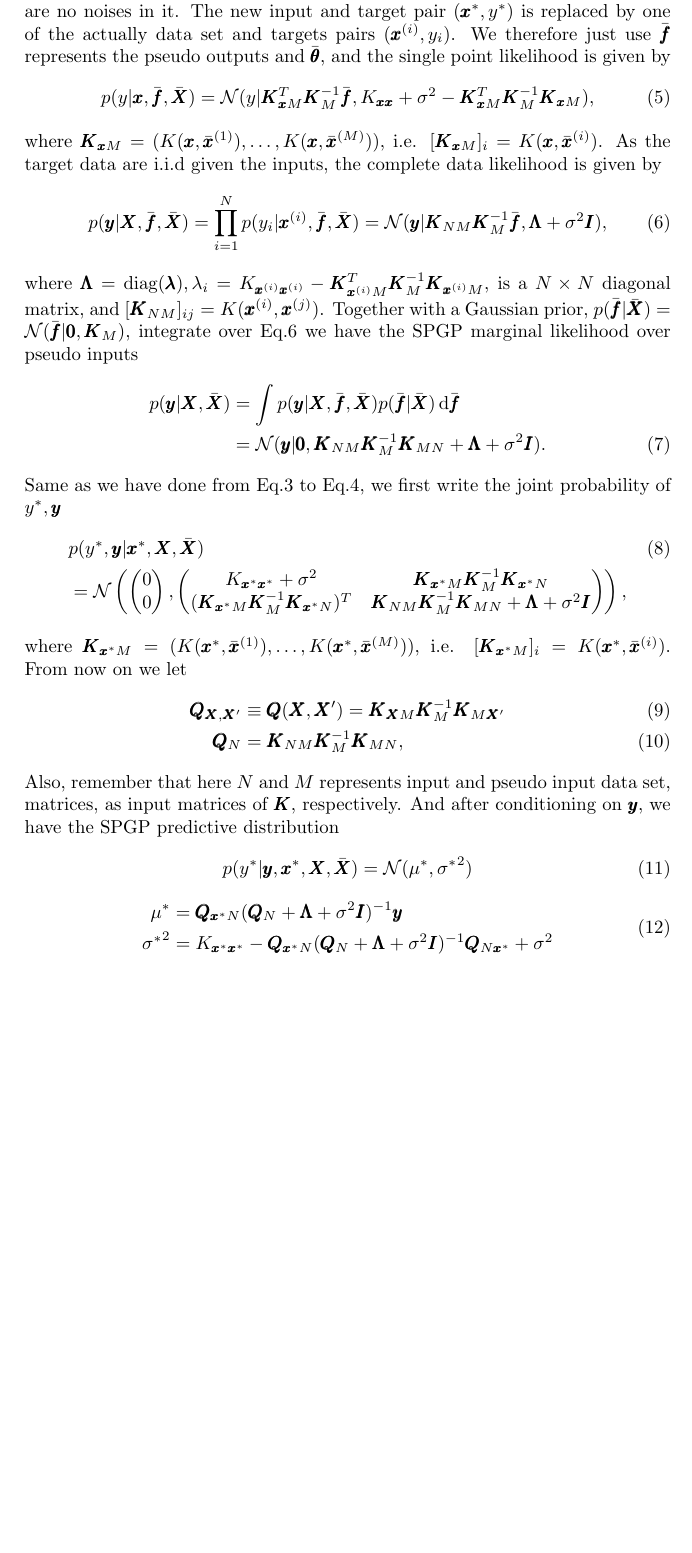
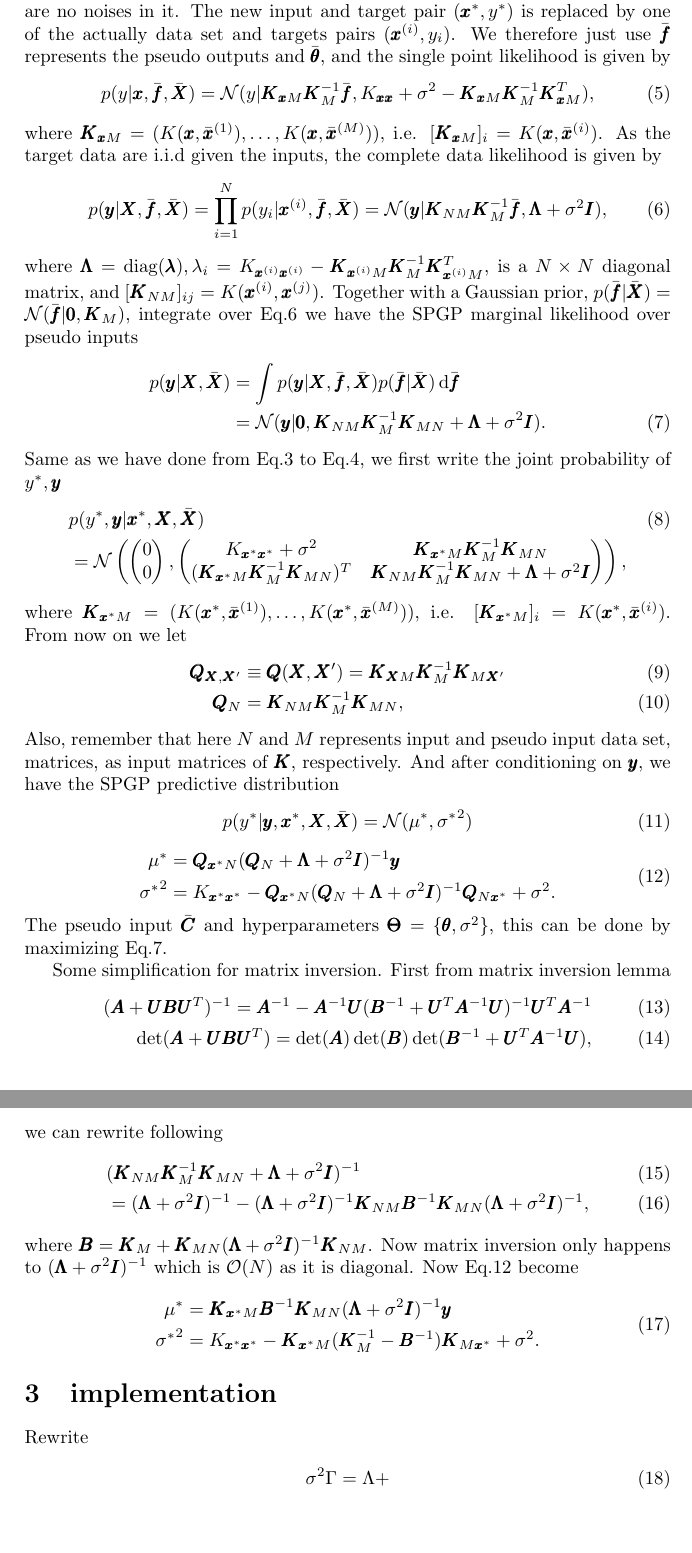
Before and after one commit to netrome/mladv_project_group9, a LaTeX document (Algorithm/math.tex): part of page 2 of 2 before the commit and two parts of pages 2 and 3 of 3 after it, the two joined at a grey line, cut so that both start at the same text, the shorter picture padded with empty space. Compiled offline with pdfLaTeX.

Commit message:
fixed notation everything should consistent now

```diff
--- a/Algorithm/math.tex
+++ b/Algorithm/math.tex
@@ -53,11 +53,12 @@ As the target data are i.i.d given the inputs, the complete data likelihood is g
 p(\pmb{y}|\pmb{X},\bar{\pmb{f}},\bar{\pmb{X}})=\prod^N_{i=1}p(y_i|\pmb{x}^{(i)},\bar{\pmb{f}},\bar{\pmb{X}})=\mathcal{N}(\pmb{y}|\pmb{K}_{NM}\pmb{K}_M^{-1}\bar{\pmb{f}}, \pmb{\Lambda}+\sigma^2\pmb{I}),
 \label{cdlikelihood}
 \end{align}
-where $\pmb{\Lambda}=\text{diag}(\pmb{\lambda}),\lambda_i = K_{\pmb{x}^{(i)}\pmb{x}^{(i)}}-\pmb{K}_{\pmb{x}^{(i)}M}^T\pmb{K}_M^{-1}\pmb{K}_{\pmb{x}^{(i)}M}$, is a $N\times N$ diagonal matrix, and $[\pmb{K}_{NM}]_{ij}=K(\pmb{x}^{(i)},\pmb{x}^{(j)})$.
+where $\pmb{\Lambda}=\text{diag}(\pmb{\lambda}),\lambda_i = K_{\pmb{x}^{(i)}\pmb{x}^{(i)}}-\pmb{K}_{\pmb{x}^{(i)}M}\pmb{K}_M^{-1}\pmb{K}_{\pmb{x}^{(i)}M}^T$, is a $N\times N$ diagonal matrix, and $[\pmb{K}_{NM}]_{ij}=K(\pmb{x}^{(i)},\pmb{x}^{(j)})$.
 Together with a Gaussian prior, $p(\bar{\pmb{f}}|\bar{\pmb{X}})=\mathcal{N}(\bar{\pmb{f}}|\pmb{0},\pmb{K}_M)$, integrate over Eq.\ref{cdlikelihood} we have the SPGP marginal likelihood over pseudo inputs
 \begin{align}
 p(\pmb{y}|\pmb{X},\bar{\pmb{X}})&=\int p(\pmb{y}|\pmb{X},\bar{\pmb{f}},\bar{\pmb{X}})p(\bar{\pmb{f}}|\bar{\pmb{X}})\,\mathrm{d}\bar{\pmb{f}}\nonumber\\
 &=\mathcal{N}(\pmb{y}|\pmb{0},\pmb{K}_{NM}\pmb{K}_M^{-1}\pmb{K}_{MN}+\pmb{\Lambda}+\sigma^2\pmb{I}).
+\label{spgpmarginallikelihood}
 \end{align}
 Same as we have done from Eq.\ref{cgjoint} to Eq.\ref{cgcondition}, we first write the joint probability of $y^*,\pmb{y}$
 \begin{align}
@@ -65,8 +66,8 @@ Same as we have done from Eq.\ref{cgjoint} to Eq.\ref{cgcondition}, we first wri
 &=\mathcal{N}\left(\begin{pmatrix}
 0\\0
 \end{pmatrix},\begin{pmatrix}
- K_{\pmb{x}^*\pmb{x}^*}+\sigma^2 & \pmb{K}_{\pmb{x}^*M}\pmb{K}_M^{-1}\pmb{K}_{\pmb{x}^*N}\\
-(\pmb{K}_{\pmb{x}^*M}\pmb{K}_M^{-1}\pmb{K}_{\pmb{x}^*N})^T & \pmb{K}_{NM}\pmb{K}_M^{-1}\pmb{K}_{MN}+\pmb{\Lambda}+\sigma^2\pmb{I}
+ K_{\pmb{x}^*\pmb{x}^*}+\sigma^2 & \pmb{K}_{\pmb{x}^*M}\pmb{K}_M^{-1}\pmb{K}_{MN}\\
+(\pmb{K}_{\pmb{x}^*M}\pmb{K}_M^{-1}\pmb{K}_{MN})^T & \pmb{K}_{NM}\pmb{K}_M^{-1}\pmb{K}_{MN}+\pmb{\Lambda}+\sigma^2\pmb{I}
 \end{pmatrix}\right),
 \end{align}
 where $\pmb{K}_{\pmb{x}^*M}=(K(\pmb{x}^*,\bar{\pmb{x}}^{(1)}),\dots,K(\pmb{x}^*,\bar{\pmb{x}}^{(M)}))$, i.e. $[\pmb{K}_{\pmb{x}^*M}]_{i}=K(\pmb{x}^*,\bar{\pmb{x}}^{(i)})$. From now on we let
@@ -82,7 +83,48 @@ p(y^*|\pmb{y},\pmb{x}^*,\pmb{X},\bar{\pmb{X}})=\mathcal{N}(\mu^*,{\sigma^*}^2)
 \begin{equation}
 \begin{aligned}
 \mu^*&=\pmb{Q}_{\pmb{x}^*N}(\pmb{Q}_N+\pmb{\Lambda}+\sigma^2\pmb{I})^{-1}\pmb{y}\\
-{\sigma^*}^2&=K_{\pmb{x}^*\pmb{x}^*}-\pmb{Q}_{\pmb{x}^*N}(\pmb{Q}_N+\pmb{\Lambda}+\sigma^2\pmb{I})^{-1}\pmb{Q}_{N\pmb{x}^*}+\sigma^2
+{\sigma^*}^2&=K_{\pmb{x}^*\pmb{x}^*}-\pmb{Q}_{\pmb{x}^*N}(\pmb{Q}_N+\pmb{\Lambda}+\sigma^2\pmb{I})^{-1}\pmb{Q}_{N\pmb{x}^*}+\sigma^2.
 \end{aligned}
+\label{spgppredict}
 \end{equation}
+The pseudo input $\bar{\pmb{C}}$ and hyperparameters $\pmb{\Theta}=\lbrace\pmb{\theta},\sigma^2\rbrace$, this can be done by maximizing Eq.\ref{spgpmarginallikelihood}.
+
+Some simplification for matrix inversion. First from matrix inversion lemma
+\begin{align}
+(\pmb{A}+\pmb{U}\pmb{B}\pmb{U}^T)^{-1}=\pmb{A}^{-1}-\pmb{A}^{-1}\pmb{U}(\pmb{B}^{-1}+\pmb{U}^T\pmb{A}^{-1}\pmb{U})^{-1}\pmb{U}^T\pmb{A}^{-1}\\
+\det(\pmb{A}+\pmb{U}\pmb{B}\pmb{U}^T)=\det(\pmb{A})\det(\pmb{B})\det(\pmb{B}^{-1}+\pmb{U}^T\pmb{A}^{-1}\pmb{U}),
+\end{align}
+we can rewrite following
+\begin{align}
+&(\pmb{K}_{NM}\pmb{K}_{M}^{-1}\pmb{K}_{MN}+\pmb{\Lambda}+\sigma^2\pmb{I})^{-1}\\
+&=(\pmb{\Lambda}+\sigma^2\pmb{I})^{-1}-(\pmb{\Lambda}+\sigma^2\pmb{I})^{-1}\pmb{K}_{NM}\pmb{B}^{-1}\pmb{K}_{MN}(\pmb{\Lambda}+\sigma^2\pmb{I})^{-1},
+\end{align}
+where $\pmb{B}=\pmb{K}_M+\pmb{K}_{MN}(\pmb{\Lambda}+\sigma^2\pmb{I})^{-1}\pmb{K}_{NM}$. Now matrix inversion only happens to $(\pmb{\Lambda}+\sigma^2\pmb{I})^{-1}$ which is $\mathcal{O}(N)$ as it is diagonal. Now Eq.\ref{spgppredict} become
+\begin{equation}
+\begin{aligned}
+\mu^*&=\pmb{K}_{\pmb{x}^*M}\pmb{B}^{-1}\pmb{K}_{MN}(\pmb{\Lambda}+\sigma^2\pmb{I})^{-1}\pmb{y}\\
+{\sigma^*}^2&=K_{\pmb{x}^*\pmb{x}^*}-\pmb{K}_{\pmb{x}^*M}(\pmb{K}_M^{-1}-\pmb{B}^{-1})\pmb{K}_{M\pmb{x}^*}+\sigma^2.
+\end{aligned}
+\label{spgppredictsim}
+\end{equation}
+\section{implementation}
+Rewrite
+\begin{align}
+\sigma^2\Gamma=\Lambda+
+\end{align}
+
+
+
+
+
+
+
+
+
+
+
+
+
+
+
 \end{document}
```
Also changed, not shown: Algorithm/math.pdf, Algorithm/math.tex (4 more changed lines).
